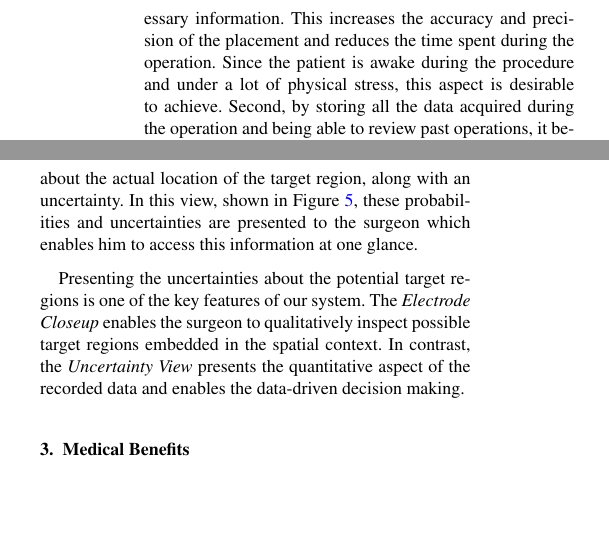
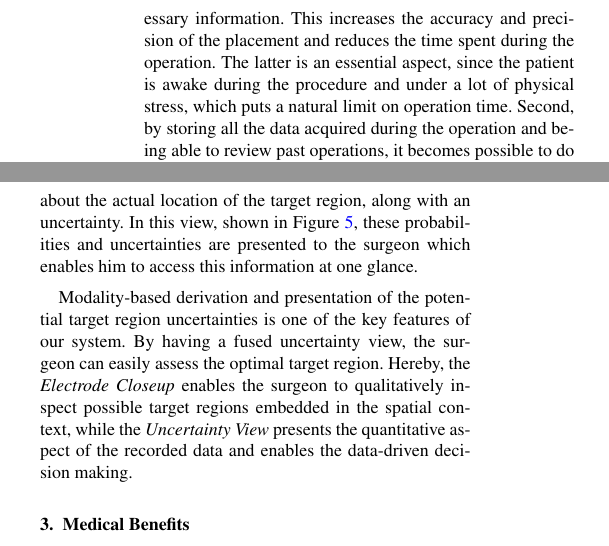
Before and after one commit to alexanderbock/paper-bartz13-dbs, a LaTeX document (bartz13-dbs.tex): two parts of the columns of page 2 of 5, joined at a grey line, cut so that both start at the same text, the shorter picture padded with empty space. Compiled offline with pdfLaTeX.

Commit message:
bartz12-dbs: revision

```diff
--- a/bartz13-dbs.tex
+++ b/bartz13-dbs.tex
@@ -48,7 +48,7 @@
 \newcommand{\Fix}[1]{\begin{itemize} \renewcommand\labelitemi{\red{--}} \item \red{#1} \end{itemize}}
 \renewcommand{\fboxsep}{0pt}
 %\setlength\abovecaptionskip{0.18cm}
-\setlength\belowcaptionskip{-0.2cm}
+\setlength\belowcaptionskip{-0.25cm}
 % For backwards compatibility to old LaTeX type font selection.
 % Uncomment if your document adheres to LaTeX2e recommendations.
 % \let\rm=\rmfamily    \let\sf=\sffamily    \let\tt=\ttfamily
@@ -80,7 +80,7 @@ Due to advances in medicine, society is now facing the problems of an aging popu
 
 Deep Brain Stimulation (DBS) is a procedure for reducing the symptoms of these diseases~\cite{Benabid2009}, and it is capable of improving the overall quality of life in cases where medication is not a viable option. To conduct a DBS, electrodes are implanted into specific regions of the brain and then emit electrical signals to stimulate these regions. In the case of PD, the most effective target areas for electrode placement are the subthalamic nuclei (STN) with sizes of a few millimeters. As misplaced stimulation electrodes can have severe side effects, including speech difficulties, increased tremor, or long term memory problems, accurate electrode placement is crucial. Nowadays the access path to the target region is planned using a combination of magnetic resonance imaging (MRI) and an atlas-based heuristic to locate the STN. Depending on the location of the electrode, a different region of the brain may be stimulated, which results in measurable responses from the patient. These responses can be cognitive, e.\,g.,~memory impairment, or motor-related, e.\,g.,~increased tremor or speech impairment. Therefore, to further verify the electrode placement, the patient performs simple tasks during the intervention that are monitored by the surgical staff.  To further reduce the uncertainty of the electrode placement intra-operative x-ray scans can be performed to confirm the electrode placement. In recent years, Microelectrode Recording (MER) has emerged as an additional technique allowing the surgeon to better locate the target region for DBS intra-operatively~\cite{Lenz1988}. MER measures the electrical field of the brain during the surgery by inserting electrodes into the access path. The measured information is presented to the surgical staff by showing the amplitude in the time domain for each electrode, from which the expert can differentiate functional regions of the brain.
 
-In order to allow for an intuitive and accurate placement of the electrodes, it is important that the surgeon has access to all these modalities in a unified manner. Our interactive visualization system supports the surgical team in two ways. First, by integrating the different modalities into a unified system, we enable faster and more reliable access to the necessary information. This increases the accuracy and precision of the placement and reduces the time spent during the operation. Since the patient is awake during the procedure and under a lot of physical stress, this aspect is desirable to achieve. Second, by storing all the data acquired during the operation and being able to review past operations, it becomes possible to do a visual post-analysis in order to improve the patient-neutral heuristics, which are applied to locate the STN.
+In order to allow for an intuitive and accurate placement of the electrodes, it is important that the surgeon has access to all these modalities in a unified manner. Our interactive visualization system supports the surgical team in two ways. First, by integrating the different modalities into a unified system, we enable faster and more reliable access to the necessary information. This increases the accuracy and precision of the placement and reduces the time spent during the operation. The latter is an essential aspect, since the patient is awake during the procedure and under a lot of physical stress, which puts a natural limit on operation time. Second, by storing all the data acquired during the operation and being able to review past operations, it becomes possible to do a visual post-analysis in order to improve the patient-neutral heuristics, which are applied to locate the STN.
 
 In the next section will give a brief overview of the DBS procedure and then present the important views and techniques that were developed to create the system. Section~\ref{sec:benefits} will elaborate on the medical benefits of these techniques, relate them to the current systems, while Section~\ref{sec:evaluation} will show the results of an evaluation we have performed with the help of 5 neurosurgeons. We will conclude in Section~\ref{sec:conclusions}.
 
@@ -103,7 +103,7 @@ A DBS intervention can be divided into three subsequent phases (see Figure~\ref{
 
 \noindent \textbf{Uncertainty View} Each data source provides information about the actual location of the target region, along with an uncertainty. In this view, shown in Figure~\ref{fig:placementguide}, these probabilities and uncertainties are presented to the surgeon which enables him to access this information at one glance.
 
-Presenting the uncertainties about the potential target regions is one of the key features of our system. The \emph{Electrode Closeup} enables the surgeon to qualitatively inspect possible target regions embedded in the spatial context. In contrast, the \emph{Uncertainty View} presents the quantitative aspect of the recorded data and enables the data-driven decision making.
+Modality-based derivation and presentation of the potential target region uncertainties is one of the key features of our system. By having a fused uncertainty view, the surgeon can easily assess the optimal target region. Hereby, the \emph{Electrode Closeup} enables the surgeon to qualitatively inspect possible target regions embedded in the spatial context, while the \emph{Uncertainty View} presents the quantitative aspect of the recorded data and enables the data-driven decision making.
 
 
 \begin{figure}[t]
```
